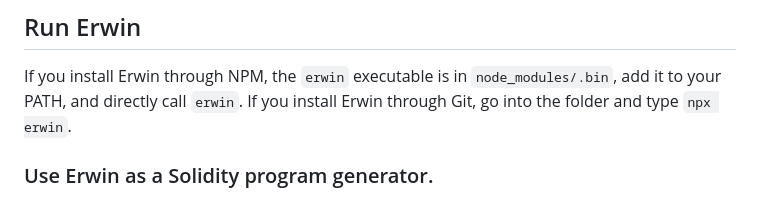
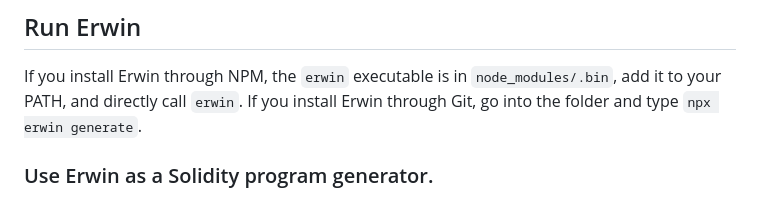
Before and after one commit to haoyang9804/Erwin, a Markdown page: README.md, the part around the change. Drawn GitHub-style.

```diff
--- a/README.md
+++ b/README.md
@@ -43,7 +43,7 @@ npm run build
 ## Run Erwin
 
 If you install Erwin through NPM, the `erwin` executable is in `node_modules/.bin`, add it to your PATH, and directly call `erwin`.
-If you install Erwin through Git, go into the folder and type `npx erwin`.
+If you install Erwin through Git, go into the folder and type `npx erwin generate`.
 
 ### Use Erwin as a Solidity program generator.
 
```
